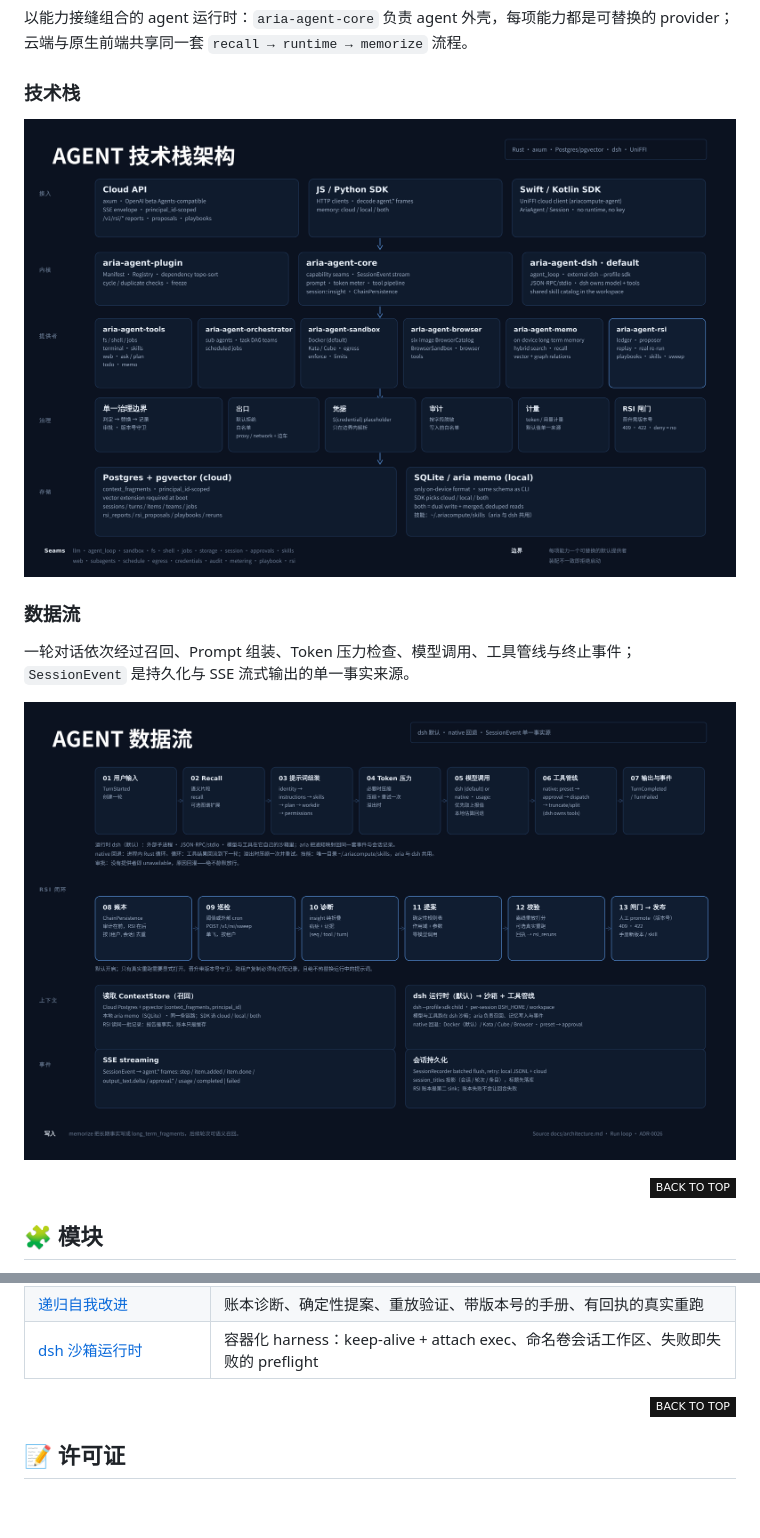
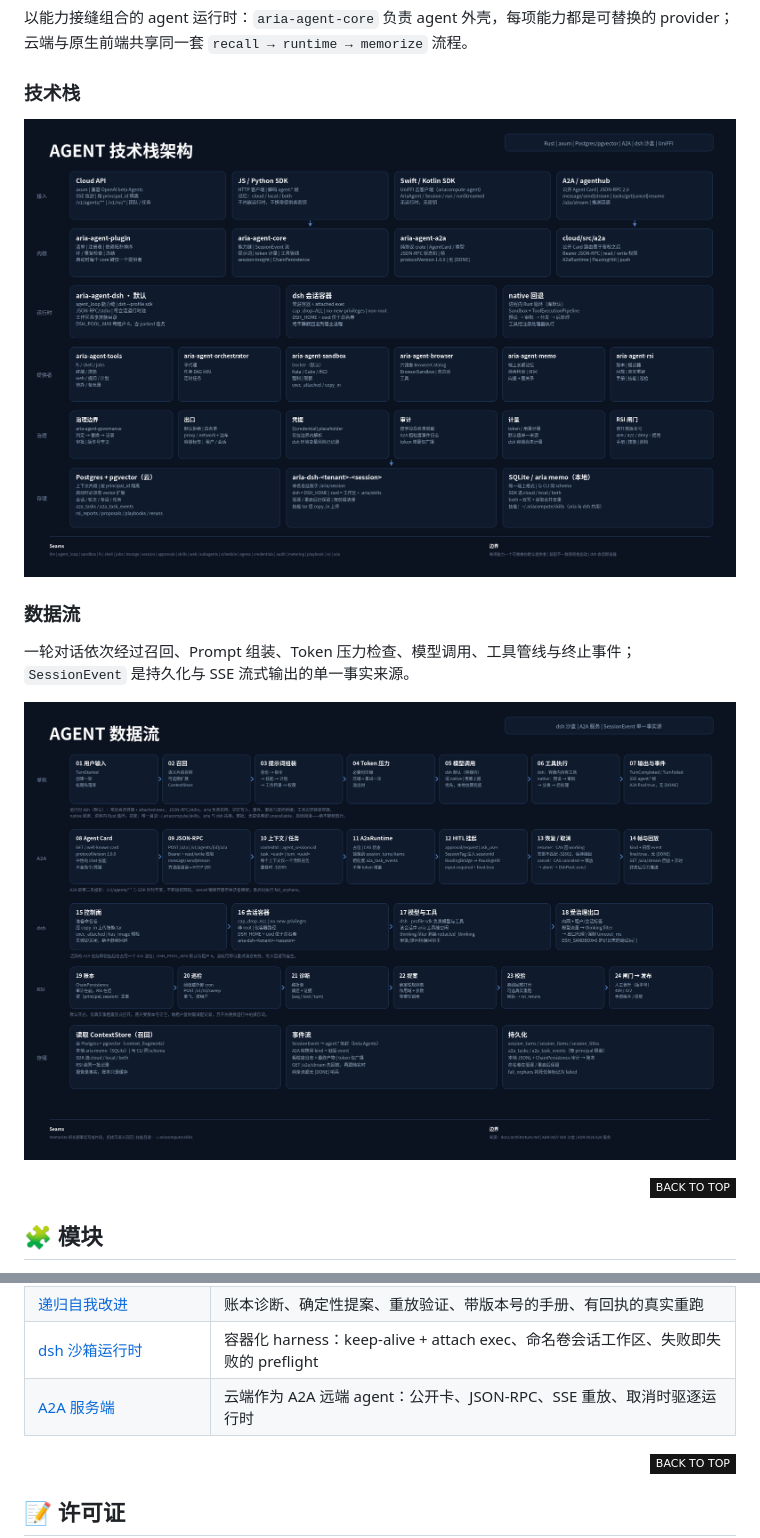
Before and after one commit to ariacompute/agent, a Markdown page: README_cn.md, 2 parts joined by grey strips. GitHub-like rendering; pictures changed too: arch_cn.png, dataflow_cn.png; badges without logos; blank space fills up the shorter version.

```diff
--- a/README_cn.md
+++ b/README_cn.md
@@ -1346,6 +1346,7 @@ docker compose up
 | [网络强制](./docs/adr/0024-network-enforcement-sidecar.md) | internal 网络 + 无密钥出站代理 |
 | [递归自我改进](./docs/adr/0026-recursive-self-improvement.md) | 账本诊断、确定性提案、重放验证、带版本号的手册、有回执的真实重跑 |
 | [dsh 沙箱运行时](./docs/adr/0027-dsh-sandbox-runtime.md) | 容器化 harness：keep-alive + attach exec、命名卷会话工作区、失败即失败的 preflight |
+| [A2A 服务端](./docs/adr/0028-a2a-server.md) | 云端作为 A2A 远端 agent：公开卡、JSON-RPC、SSE 重放、取消时驱逐运行时 |
 
 <div align="right">
 
```
Also changed, not shown: other parts of README_cn.md (+1 -1 lines), README.md (+5 -2 lines), arch.png, dataflow.png.
